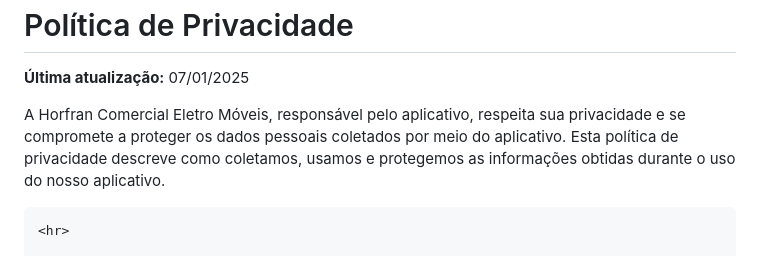
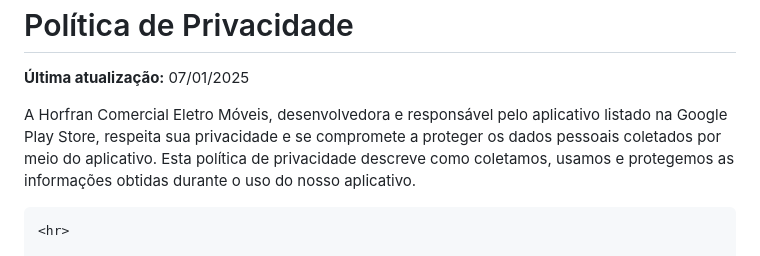
Before and after one commit to marcowinkler/PoliticaPrivacidade, a Markdown page: index.md, the part around the change. Drawn GitHub-style.

```diff
--- a/index.md
+++ b/index.md
@@ -36,7 +36,8 @@
 <body>
     <h1>Política de Privacidade</h1>
     <p><strong>Última atualização:</strong> 07/01/2025</p>
-    <p>A Horfran Comercial Eletro Móveis, responsável pelo aplicativo, respeita sua privacidade e se compromete a proteger os dados pessoais coletados por meio do aplicativo. Esta política de privacidade descreve como coletamos, usamos e protegemos as informações obtidas durante o uso do nosso aplicativo.</p>
+    <p>A Horfran Comercial Eletro Móveis, desenvolvedora e responsável pelo aplicativo listado na Google Play Store, respeita sua privacidade e se compromete a proteger os dados pessoais coletados por meio do aplicativo. Esta política de privacidade descreve como coletamos, usamos e protegemos as informações obtidas durante o uso do nosso aplicativo.</p>
+
 
     <hr>
 
```
